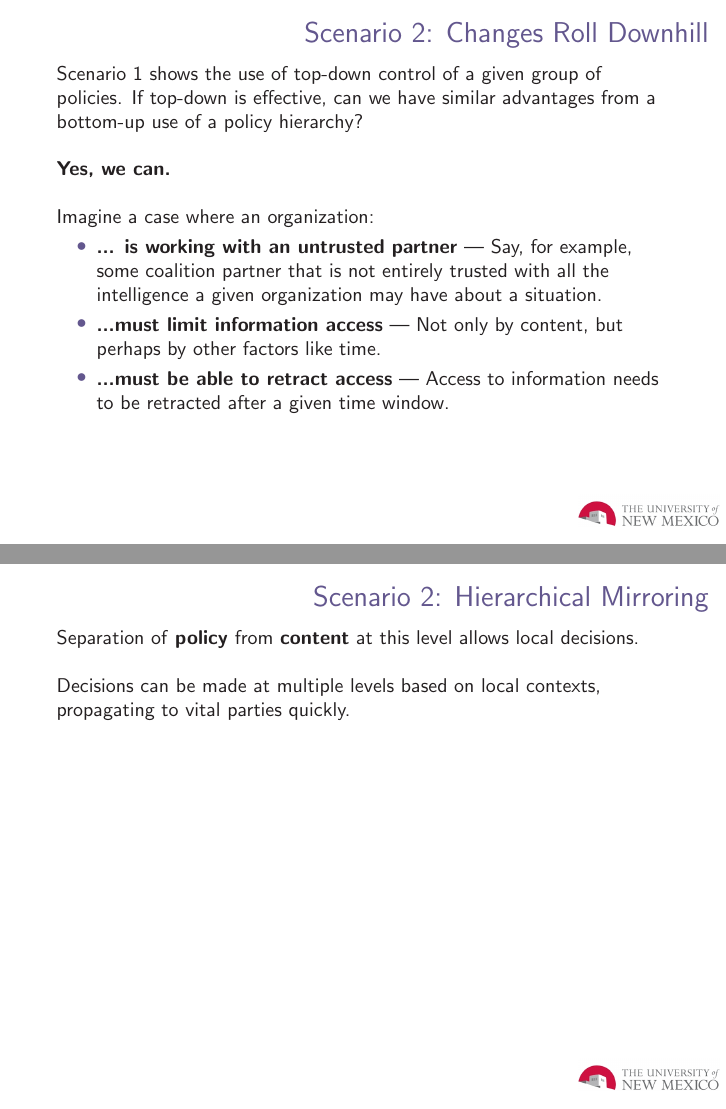
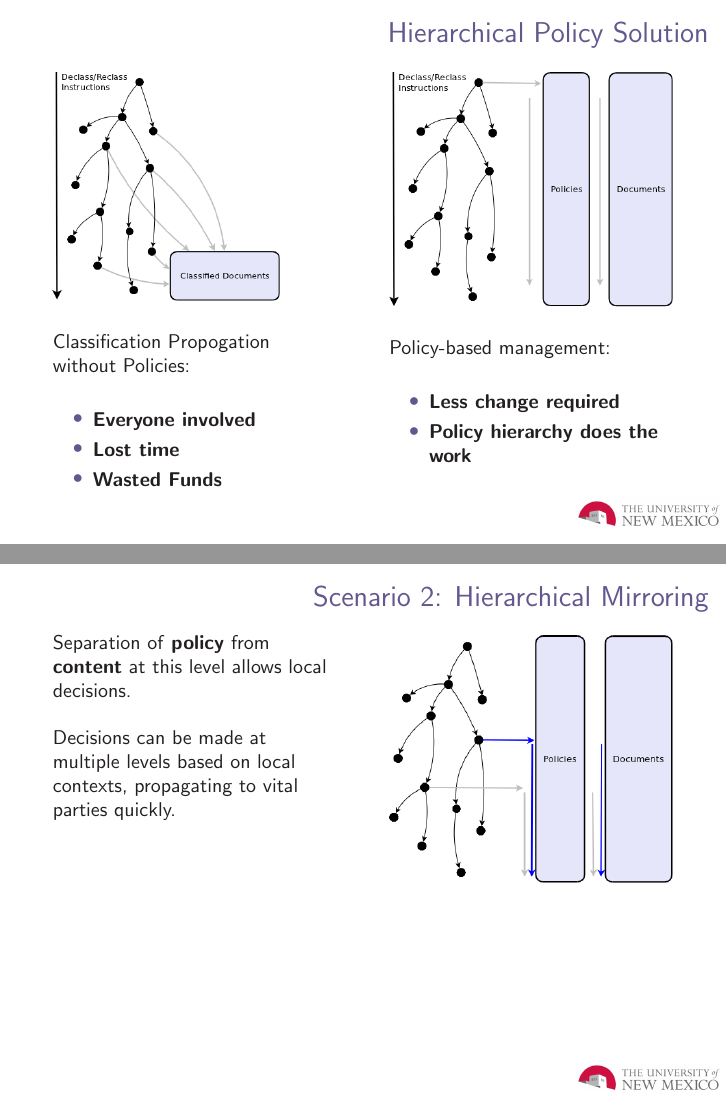
Before and after one commit to cclamb/dissertation, LaTeX slides (dod-2012.tex): pages 9 and 12 of 20 before the commit and pages 8 and 12 of 20 after it, joined at a grey line. Compiled offline with pdfLaTeX.

Commit message:
images for DOD presentation

```diff
--- a/dod-2012.tex
+++ b/dod-2012.tex
@@ -132,6 +132,33 @@ We could organize policies in a clear hierarchy, where content classifications c
 
 \begin{frame}
 \frametitle{Hierarchical Policy Solution}
+
+\begin{columns}[T]
+\begin{column}{5cm}
+\includegraphics[width=4cm]{hierarchy-1}
+\newline
+\newline
+Classification Propogation without Policies:
+\newline
+\begin{itemize}
+\item \textbf{Everyone involved}
+\item \textbf{Lost time}
+\item \textbf{Wasted Funds}
+\end{itemize}
+\end{column}
+\begin{column}{5cm}
+\includegraphics[width=5cm]{hierarchy-2}
+\newline
+\newline
+Policy-based management:
+\newline
+\begin{itemize}
+\item \textbf{Less change required}
+\item \textbf{Policy hierarchy does the work}
+\end{itemize}
+\end{column}
+\end{columns}
+
 \end{frame}
 
 \begin{frame}
@@ -183,12 +210,32 @@ In this case, we have:
 
 \begin{frame}
 \frametitle{Scenario 2: Hierarchical Mirroring}
+\begin{columns}[T]
+\begin{column}{5cm}
 Separation of \textbf{policy} from \textbf{content} at this level allows local decisions.
 \newline
 \newline
 Decisions can be made at multiple levels based on local contexts, propagating to vital parties quickly.
-\pause
+\end{column}
+\begin{column}{5cm}
+\includegraphics[width=5cm]{hierarchy-3}
+\end{column}
+\end{columns}
 \end{frame}
+
+%\begin{frame}
+%\frametitle{Test}
+%
+%\begin{columns}[t]
+%\begin{column}{5cm}
+%Two\\lines.
+%\end{column}
+%\begin{column}{5cm}
+%One line (but aligned).
+%\end{column}
+%\end{columns}
+%
+%\end{frame}
 
 \begin{frame}
 \frametitle{Scenario 3: Operational Chaos}
```
Also changed, not shown: cloud-2012.bbl (added), dod-2012.pdf, images/hierarchy-1.png (added), images/hierarchy-2.png (added), images/hierarchy-3.png (added), 10 other files.
